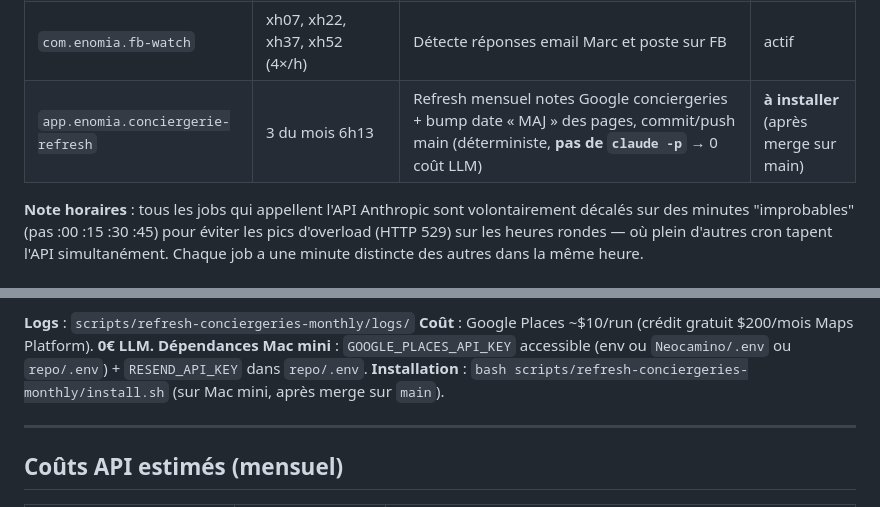
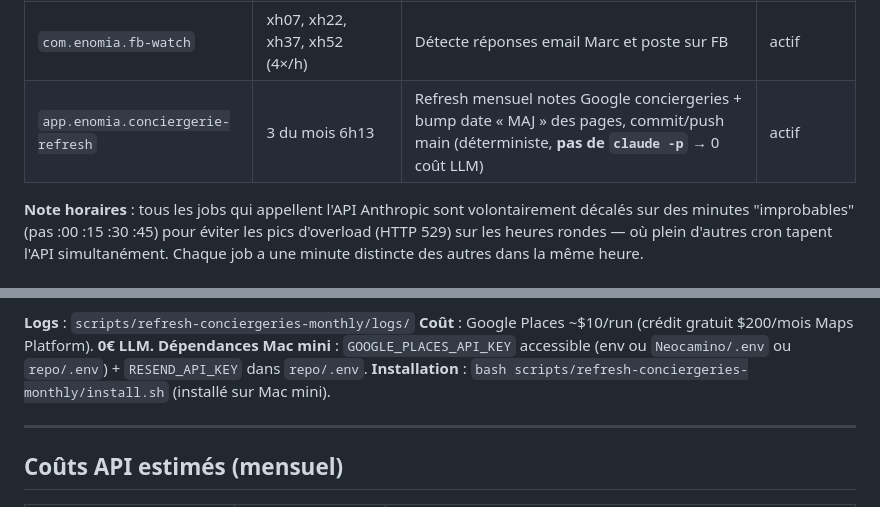
Before and after one commit to enomia-app/enomia, a Markdown page: docs/CRON.md, 2 parts joined by grey strips. Rendered like a GitHub page.

Commit message:
docs(cron): conciergerie-refresh actif (vérifié Mac mini 2026-05-30)
Le job app.enomia.conciergerie-refresh est chargé et actif (launchctl
list, exit 0). CRON.md le marquait encore « à installer ».

Co-Authored-By: Claude Opus 4.7 <noreply@anthropic.com>

```diff
--- a/docs/CRON.md
+++ b/docs/CRON.md
@@ -31,7 +31,7 @@ Les plists launchd sources sont versionnés dans `scripts/`, les copies actives
 | `app.enomia.backlinks-report-yearly` | 1er janvier 11h43 | Pipeline v2 : récap annuel | actif |
 | `app.enomia.backlinks-report-weekly` | Dim 18h43 | Pipeline v2 : récap hebdo envois/réponses/backlinks/pipeline | actif |
 | `com.enomia.fb-watch` | xh07, xh22, xh37, xh52 (4×/h) | Détecte réponses email Marc et poste sur FB | actif |
-| `app.enomia.conciergerie-refresh` | 3 du mois 6h13 | Refresh mensuel notes Google conciergeries + bump date « MAJ » des pages, commit/push main (déterministe, **pas de `claude -p`** → 0 coût LLM) | **à installer** (après merge sur main) |
+| `app.enomia.conciergerie-refresh` | 3 du mois 6h13 | Refresh mensuel notes Google conciergeries + bump date « MAJ » des pages, commit/push main (déterministe, **pas de `claude -p`** → 0 coût LLM) | actif |
 
 **Note horaires** : tous les jobs qui appellent l'API Anthropic sont volontairement décalés sur des minutes "improbables" (pas :00 :15 :30 :45) pour éviter les pics d'overload (HTTP 529) sur les heures rondes — où plein d'autres cron tapent l'API simultanément. Chaque job a une minute distincte des autres dans la même heure.
 
@@ -298,7 +298,7 @@ done
 **Logs** : `scripts/refresh-conciergeries-monthly/logs/`
 **Coût** : Google Places ~$10/run (crédit gratuit $200/mois Maps Platform). **0€ LLM.**
 **Dépendances Mac mini** : `GOOGLE_PLACES_API_KEY` accessible (env ou `Neocamino/.env` ou `repo/.env`) + `RESEND_API_KEY` dans `repo/.env`.
-**Installation** : `bash scripts/refresh-conciergeries-monthly/install.sh` (sur Mac mini, après merge sur `main`).
+**Installation** : `bash scripts/refresh-conciergeries-monthly/install.sh` (installé sur Mac mini).
 
 ---
 
```
